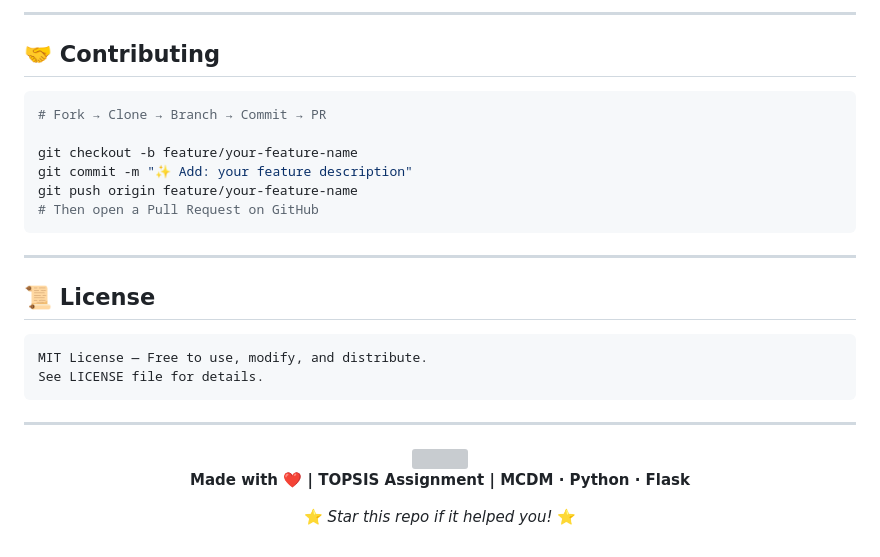
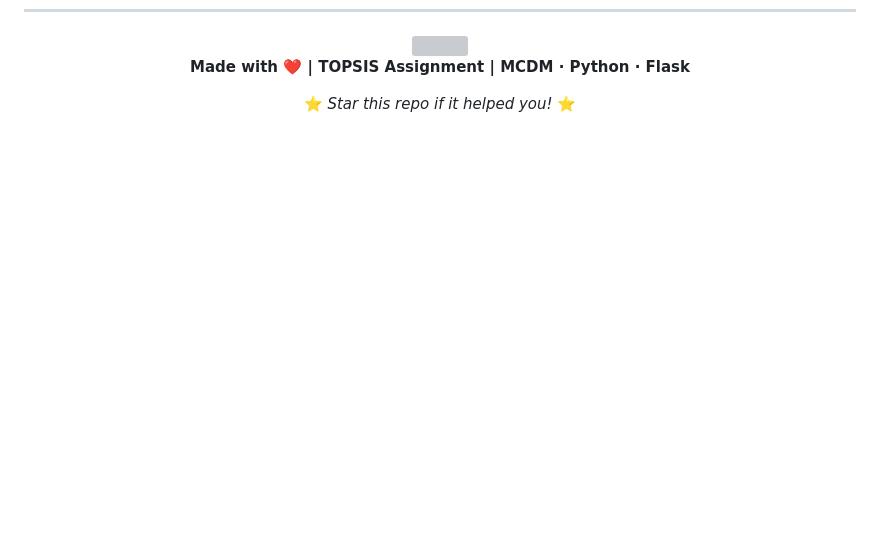
Before and after one commit to swastik-tiet/ucs654_topsis_assignment, a Markdown page: README.md, the part around one of its changes. Drawn GitHub-style; blank space fills up the shorter version; grey boxes are pictures that could not be loaded.

````diff
--- a/README.md
+++ b/README.md
@@ -470,26 +381,3 @@ werkzeug>=2.3.0
----
-
-## 🤝 Contributing
-
-```bash
-# Fork → Clone → Branch → Commit → PR
-
-git checkout -b feature/your-feature-name
-git commit -m "✨ Add: your feature description"
-git push origin feature/your-feature-name
-# Then open a Pull Request on GitHub
-```
-
----
-
-## 📜 License
-
-```
-MIT License — Free to use, modify, and distribute.
-See LICENSE file for details.
-```
-
----
 
 <div align="center">
 
````
Also changed, not shown: other parts of README.md (+0 -89 lines).
